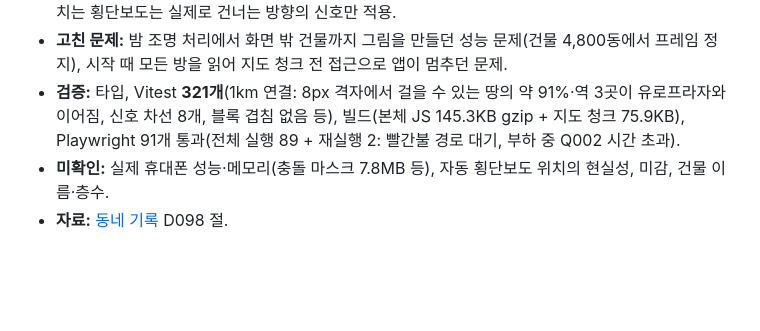
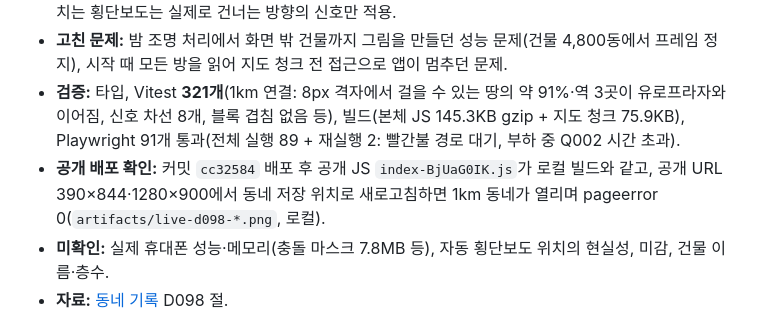
Before and after one commit to jinwuuju/Raise-a-Healthy-Game, a Markdown page: docs/production/STATUS.md, the part around the change. GitHub-like rendering; blank space fills up the shorter version.

Commit message:
Record verified D098 deployment

```diff
--- a/docs/production/STATUS.md
+++ b/docs/production/STATUS.md
@@ -6,6 +6,7 @@
 - **구현:** 2.1km 정사각형(11,200px) 한 방, 건물 블록 4,810동, 도로 769구간, 역 3곳(신사·압구정·학동). 을지병원 사거리 신호 횡단보도 4곳 + 자동 얼룩말 횡단보도 82곳(골목·큰길 교차점과 큰길 약 200m마다, 중앙분리대 너머까지 한 번에). 모든 큰길에 차량(경로 34개, 신호 정지는 을지병원 사거리만), 큰길 가로수·가로등, 보도 보행자 최대 24명. 지도 데이터는 별도 청크(gzip 75.9KB)로 배경에서 불러오고, 저장 위치가 바깥일 때만 시작 화면이 기다리며, 로비에서 나갈 때 아직이면 기다린다. 큰 지도 길찾기는 출발·도착 주변 창만 탐색. HUD 미니맵은 주변 창, 동네 지도는 전체·역 이름. 같은 모서리에서 겹치는 횡단보도는 실제로 건너는 방향의 신호만 적용.
 - **고친 문제:** 밤 조명 처리에서 화면 밖 건물까지 그림을 만들던 성능 문제(건물 4,800동에서 프레임 정지), 시작 때 모든 방을 읽어 지도 청크 전 접근으로 앱이 멈추던 문제.
 - **검증:** 타입, Vitest **321개**(1km 연결: 8px 격자에서 걸을 수 있는 땅의 약 91%·역 3곳이 유로프라자와 이어짐, 신호 차선 8개, 블록 겹침 없음 등), 빌드(본체 JS 145.3KB gzip + 지도 청크 75.9KB), Playwright 91개 통과(전체 실행 89 + 재실행 2: 빨간불 경로 대기, 부하 중 Q002 시간 초과).
+- **공개 배포 확인:** 커밋 `cc32584` 배포 후 공개 JS `index-BjUaG0IK.js`가 로컬 빌드와 같고, 공개 URL 390×844·1280×900에서 동네 저장 위치로 새로고침하면 1km 동네가 열리며 pageerror 0(`artifacts/live-d098-*.png`, 로컬).
 - **미확인:** 실제 휴대폰 성능·메모리(충돌 마스크 7.8MB 등), 자동 횡단보도 위치의 현실성, 미감, 건물 이름·층수.
 - **자료:** [동네 기록](DISTRICT-1KM.md) D098 절.
 
```
